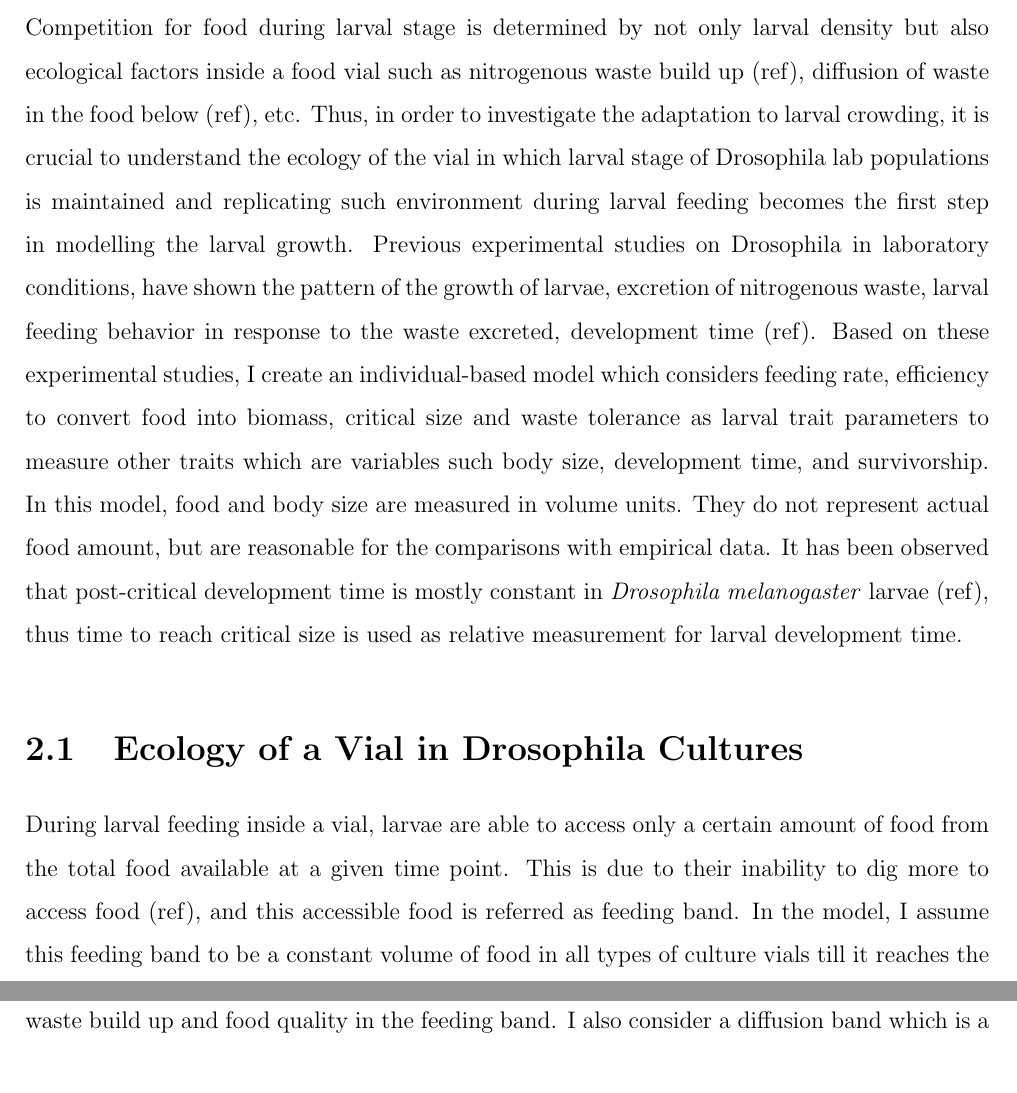
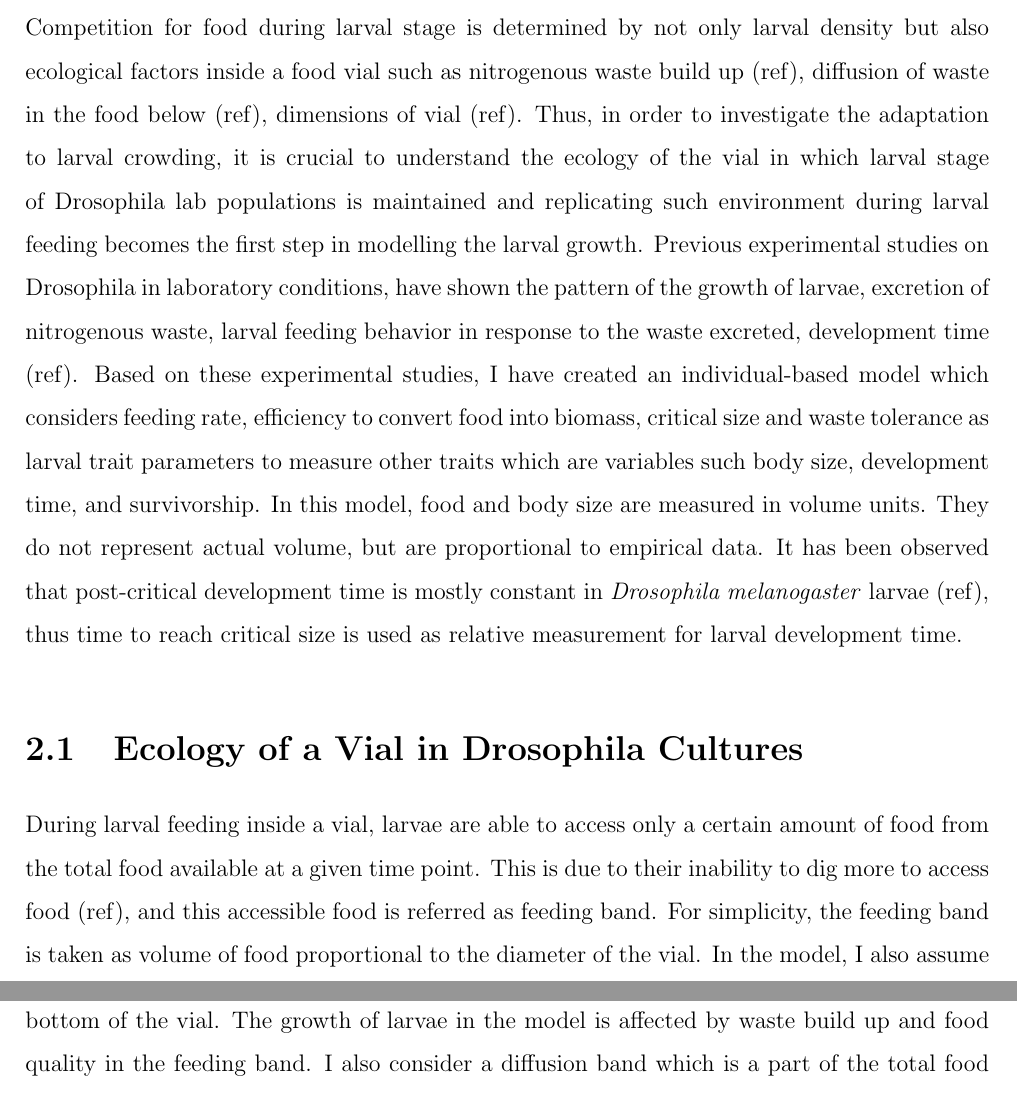
Before and after one commit to ElY0da/Thesis, a LaTeX thesis (Thesis_latex/Thesis.tex, which reads Thesis_latex/C2/chapter2.tex): two parts of pages 5 and 6 of 13, joined at a grey line, cut so that both start at the same text. Compiled offline with pdfLaTeX.

Commit message:
new changes

```diff
--- a/Thesis_latex/C2/chapter2.tex
+++ b/Thesis_latex/C2/chapter2.tex
@@ -1,7 +1,7 @@
 \chapter{Modelling Larval Stage in a Vial}
- Competition for food during larval stage is determined by not only larval density but also ecological factors inside a food vial such as nitrogenous waste build up (ref), diffusion of waste in the food below (ref), etc. Thus, in order to investigate the adaptation to larval crowding, it is crucial to understand the ecology of the vial in which larval stage of Drosophila lab populations is maintained and replicating such environment during larval feeding becomes the first step in modelling the larval growth. Previous experimental studies on Drosophila in laboratory conditions, have shown the pattern of the growth of larvae, excretion of nitrogenous waste, larval feeding behavior in response to the waste excreted, development time (ref). Based on these experimental studies, I create an individual-based model which considers feeding rate, efficiency to convert food into biomass, critical size and waste tolerance as larval trait parameters to measure other traits which are variables such body size, development time, and survivorship. In this model, food and body size are measured in volume units. They do not represent actual food amount, but are reasonable for the comparisons with empirical data. It has been observed that post-critical development time is mostly constant in \textit{Drosophila melanogaster} larvae (ref), thus time to reach critical size is used as relative measurement for larval development time.
+ Competition for food during larval stage is determined by not only larval density but also ecological factors inside a food vial such as nitrogenous waste build up (ref), diffusion of waste in the food below (ref), dimensions of vial (ref). Thus, in order to investigate the adaptation to larval crowding, it is crucial to understand the ecology of the vial in which larval stage of Drosophila lab populations is maintained and replicating such environment during larval feeding becomes the first step in modelling the larval growth. Previous experimental studies on Drosophila in laboratory conditions, have shown the pattern of the growth of larvae, excretion of nitrogenous waste, larval feeding behavior in response to the waste excreted, development time (ref). Based on these experimental studies, I have created an individual-based model which considers feeding rate, efficiency to convert food into biomass, critical size and waste tolerance as larval trait parameters to measure other traits which are variables such body size, development time, and survivorship. In this model, food and body size are measured in volume units. They do not represent actual volume, but are proportional to empirical data. It has been observed that post-critical development time is mostly constant in \textit{Drosophila melanogaster} larvae (ref), thus time to reach critical size is used as relative measurement for larval development time.
 \section{Ecology of a Vial in Drosophila Cultures}
-During larval feeding inside a vial, larvae are able to access only a certain amount of food from the total food available at a given time point. This is due to their inability to dig more to access food (ref), and this accessible food is referred as feeding band. In the model, I assume this feeding band to be a constant volume of food in all types of culture vials till it reaches the bottom of the vial for mathematical simplicity. The growth of larvae in the model is based on waste build up and food quality in the feeding band. I also consider a diffusion band which is a part of the total food below feeding band where some amount of waste can diffuse from feeding band. Fig ~\ref{fig:vial} is the visualization of feeding band and diffusion band during larval feeding.
+During larval feeding inside a vial, larvae are able to access only a certain amount of food from the total food available at a given time point. This is due to their inability to dig more to access food (ref), and this accessible food is referred as feeding band. For simplicity, the feeding band is taken as volume of food proportional to the diameter of the vial. In the model, I also assume this feeding band to be a constant volume of food in all types of culture vials till it reaches the bottom of the vial. The growth of larvae in the model is affected by waste build up and food quality in the feeding band. I also consider a diffusion band which is a part of the total food below feeding band where some amount of waste can diffuse from feeding band. Fig ~\ref{fig:vial} is the visualization of feeding band and diffusion band during larval feeding.
 
 \begin{figure}[h]
   \centering
```
Also changed, not shown: Thesis_latex/Thesis.pdf, 3 other files.
